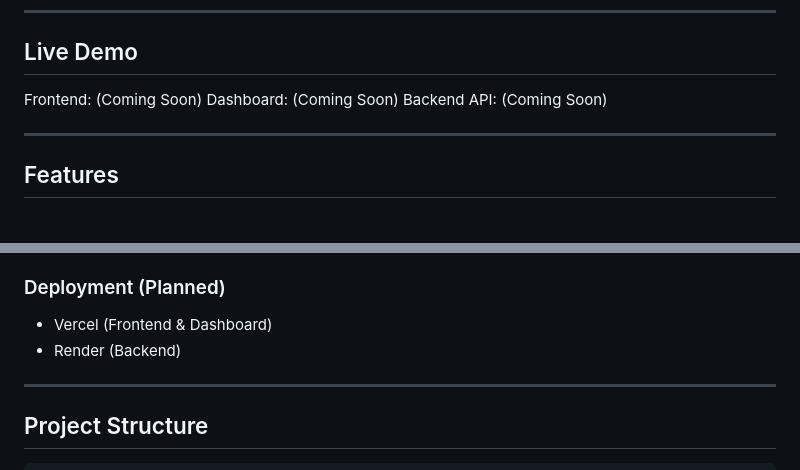
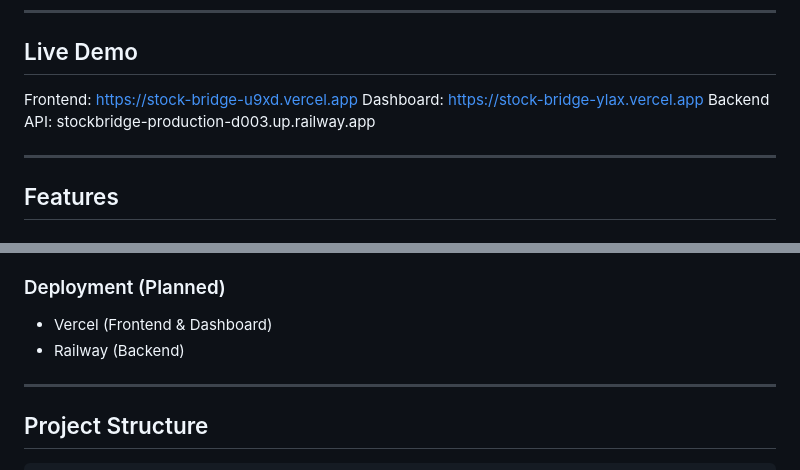
Before and after one commit to saurav-jorwal/StockBridge, a Markdown page: README.md, 2 parts joined by grey strips. Drawn GitHub-style.

```diff
--- a/README.md
+++ b/README.md
@@ -9,9 +9,9 @@ This project demonstrates full-stack development skills including frontend archi
 
 ## Live Demo
 
-Frontend: (Coming Soon)
-Dashboard: (Coming Soon)
-Backend API: (Coming Soon)
+Frontend: https://stock-bridge-u9xd.vercel.app
+Dashboard: https://stock-bridge-ylax.vercel.app
+Backend API: stockbridge-production-d003.up.railway.app
 
 ---
 
@@ -69,7 +69,7 @@ User visits landing page
 ### Deployment (Planned)
 
 * Vercel (Frontend & Dashboard)
-* Render (Backend)
+* Railway (Backend)
 
 ---
 
```
